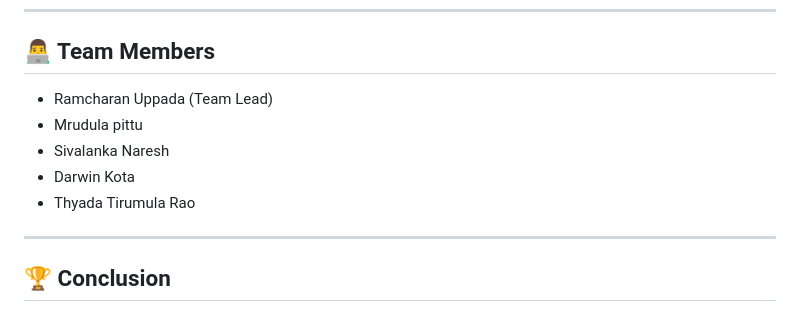
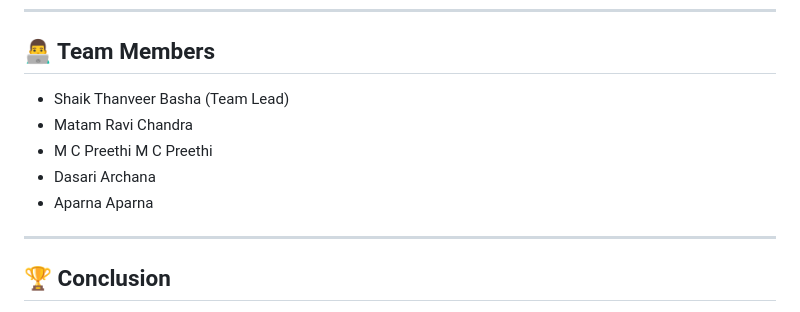
Before and after one commit to sthanveer0-sk/Smart-Lender, a Markdown page: README.md, the part around the change. GitHub-like rendering.

Commit message:
Initial commit

```diff
--- a/README.md
+++ b/README.md
@@ -222,11 +222,11 @@ Through this project, the following skills were developed:
 
 ## 👨‍💻 Team Members
 
-* Ramcharan Uppada (Team Lead)
-* Mrudula pittu
-* Sivalanka Naresh
-* Darwin Kota
-* Thyada Tirumula Rao
+* Shaik Thanveer Basha (Team Lead)
+* Matam Ravi Chandra
+* M C Preethi M C Preethi
+* Dasari Archana
+* Aparna Aparna
 
 ---
 
```
